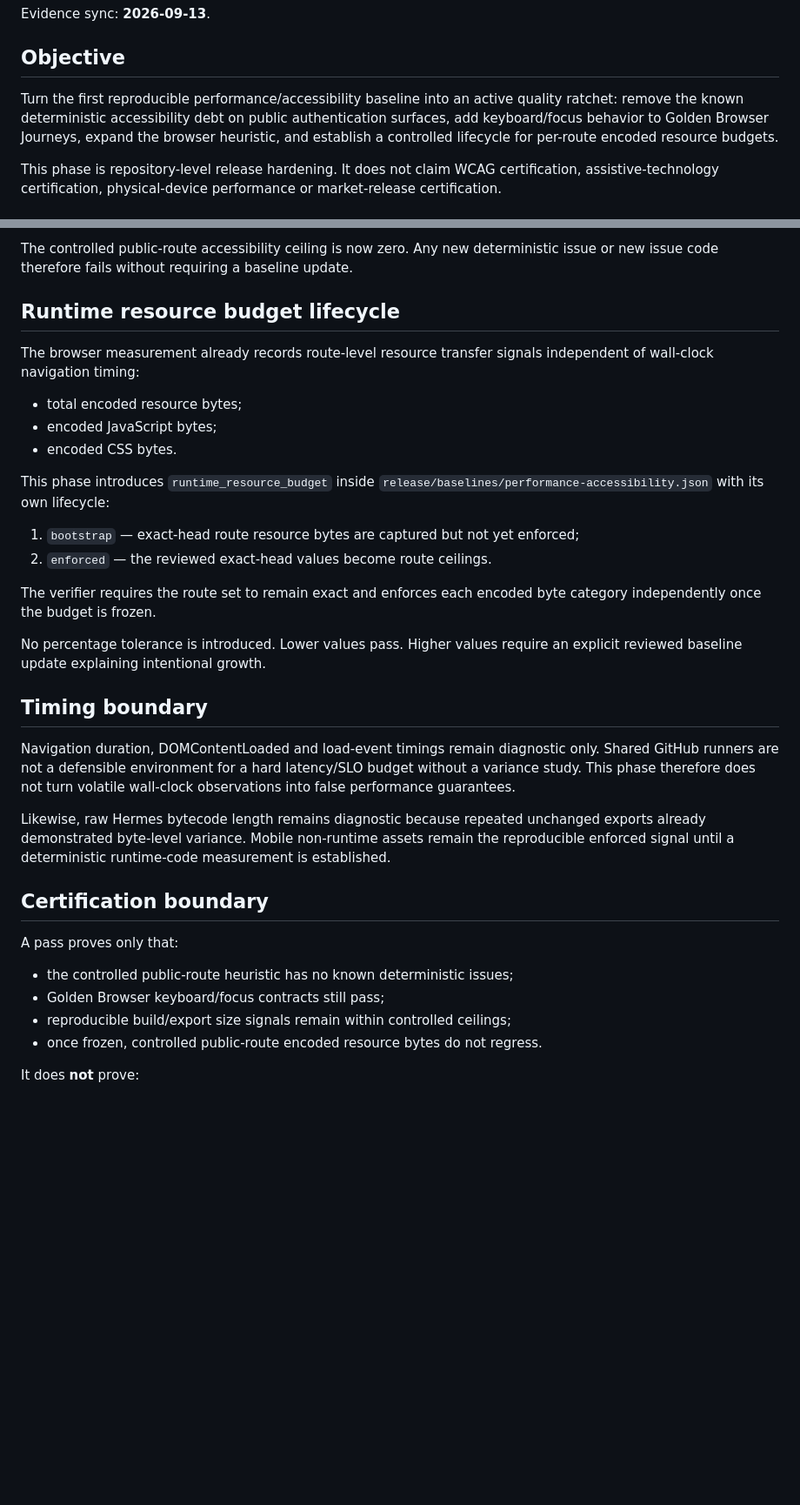
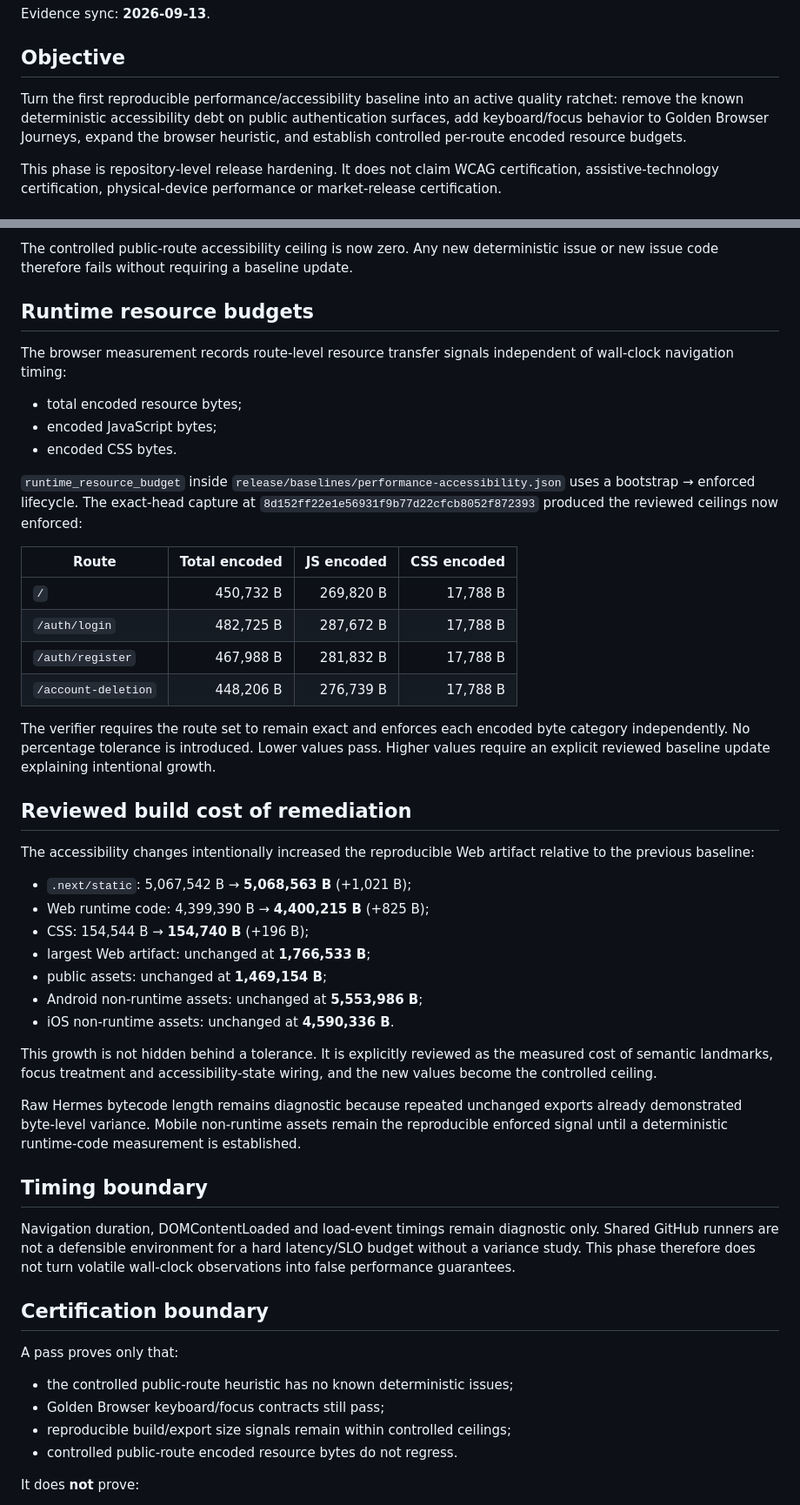
Before and after one commit to VladPhil92/Vertice-OS, a Markdown page: docs/product/PHASE_ACCESSIBILITY_REMEDIATION_RUNTIME_BUDGETS.md, 2 parts joined by grey strips. Shown at 87% size. Rendered like a GitHub page; blank space fills up the shorter version.

Commit message:
docs(release): record exact accessibility and route budgets

```diff
--- a/docs/product/PHASE_ACCESSIBILITY_REMEDIATION_RUNTIME_BUDGETS.md
+++ b/docs/product/PHASE_ACCESSIBILITY_REMEDIATION_RUNTIME_BUDGETS.md
@@ -4,7 +4,7 @@ Evidence sync: **2026-09-13**.
 
 ## Objective
 
-Turn the first reproducible performance/accessibility baseline into an active quality ratchet: remove the known deterministic accessibility debt on public authentication surfaces, add keyboard/focus behavior to Golden Browser Journeys, expand the browser heuristic, and establish a controlled lifecycle for per-route encoded resource budgets.
+Turn the first reproducible performance/accessibility baseline into an active quality ratchet: remove the known deterministic accessibility debt on public authentication surfaces, add keyboard/focus behavior to Golden Browser Journeys, expand the browser heuristic, and establish controlled per-route encoded resource budgets.
 
 This phase is repository-level release hardening. It does not claim WCAG certification, assistive-technology certification, physical-device performance or market-release certification.
 
@@ -50,28 +50,44 @@ It also records the number of focusable elements per controlled route.
 
 The controlled public-route accessibility ceiling is now zero. Any new deterministic issue or new issue code therefore fails without requiring a baseline update.
 
-## Runtime resource budget lifecycle
+## Runtime resource budgets
 
-The browser measurement already records route-level resource transfer signals independent of wall-clock navigation timing:
+The browser measurement records route-level resource transfer signals independent of wall-clock navigation timing:
 
 - total encoded resource bytes;
 - encoded JavaScript bytes;
 - encoded CSS bytes.
 
-This phase introduces `runtime_resource_budget` inside `release/baselines/performance-accessibility.json` with its own lifecycle:
+`runtime_resource_budget` inside `release/baselines/performance-accessibility.json` uses a bootstrap → enforced lifecycle. The exact-head capture at `8d152ff22e1e56931f9b77d22cfcb8052f872393` produced the reviewed ceilings now enforced:
 
-1. `bootstrap` — exact-head route resource bytes are captured but not yet enforced;
-2. `enforced` — the reviewed exact-head values become route ceilings.
+| Route | Total encoded | JS encoded | CSS encoded |
+| --- | ---: | ---: | ---: |
+| `/` | 450,732 B | 269,820 B | 17,788 B |
+| `/auth/login` | 482,725 B | 287,672 B | 17,788 B |
+| `/auth/register` | 467,988 B | 281,832 B | 17,788 B |
+| `/account-deletion` | 448,206 B | 276,739 B | 17,788 B |
 
-The verifier requires the route set to remain exact and enforces each encoded byte category independently once the budget is frozen.
+The verifier requires the route set to remain exact and enforces each encoded byte category independently. No percentage tolerance is introduced. Lower values pass. Higher values require an explicit reviewed baseline update explaining intentional growth.
 
-No percentage tolerance is introduced. Lower values pass. Higher values require an explicit reviewed baseline update explaining intentional growth.
+## Reviewed build cost of remediation
+
+The accessibility changes intentionally increased the reproducible Web artifact relative to the previous baseline:
+
+- `.next/static`: 5,067,542 B → **5,068,563 B** (+1,021 B);
+- Web runtime code: 4,399,390 B → **4,400,215 B** (+825 B);
+- CSS: 154,544 B → **154,740 B** (+196 B);
+- largest Web artifact: unchanged at **1,766,533 B**;
+- public assets: unchanged at **1,469,154 B**;
+- Android non-runtime assets: unchanged at **5,553,986 B**;
+- iOS non-runtime assets: unchanged at **4,590,336 B**.
+
+This growth is not hidden behind a tolerance. It is explicitly reviewed as the measured cost of semantic landmarks, focus treatment and accessibility-state wiring, and the new values become the controlled ceiling.
+
+Raw Hermes bytecode length remains diagnostic because repeated unchanged exports already demonstrated byte-level variance. Mobile non-runtime assets remain the reproducible enforced signal until a deterministic runtime-code measurement is established.
 
 ## Timing boundary
 
 Navigation duration, DOMContentLoaded and load-event timings remain diagnostic only. Shared GitHub runners are not a defensible environment for a hard latency/SLO budget without a variance study. This phase therefore does not turn volatile wall-clock observations into false performance guarantees.
-
-Likewise, raw Hermes bytecode length remains diagnostic because repeated unchanged exports already demonstrated byte-level variance. Mobile non-runtime assets remain the reproducible enforced signal until a deterministic runtime-code measurement is established.
 
 ## Certification boundary
 
@@ -80,7 +96,7 @@ A pass proves only that:
 - the controlled public-route heuristic has no known deterministic issues;
 - Golden Browser keyboard/focus contracts still pass;
 - reproducible build/export size signals remain within controlled ceilings;
-- once frozen, controlled public-route encoded resource bytes do not regress.
+- controlled public-route encoded resource bytes do not regress.
 
 It does **not** prove:
 
```
Also changed, not shown: other parts of docs/product/PHASE_ACCESSIBILITY_REMEDIATION_RUNTIME_BUDGETS.md (+1 -1 lines).
